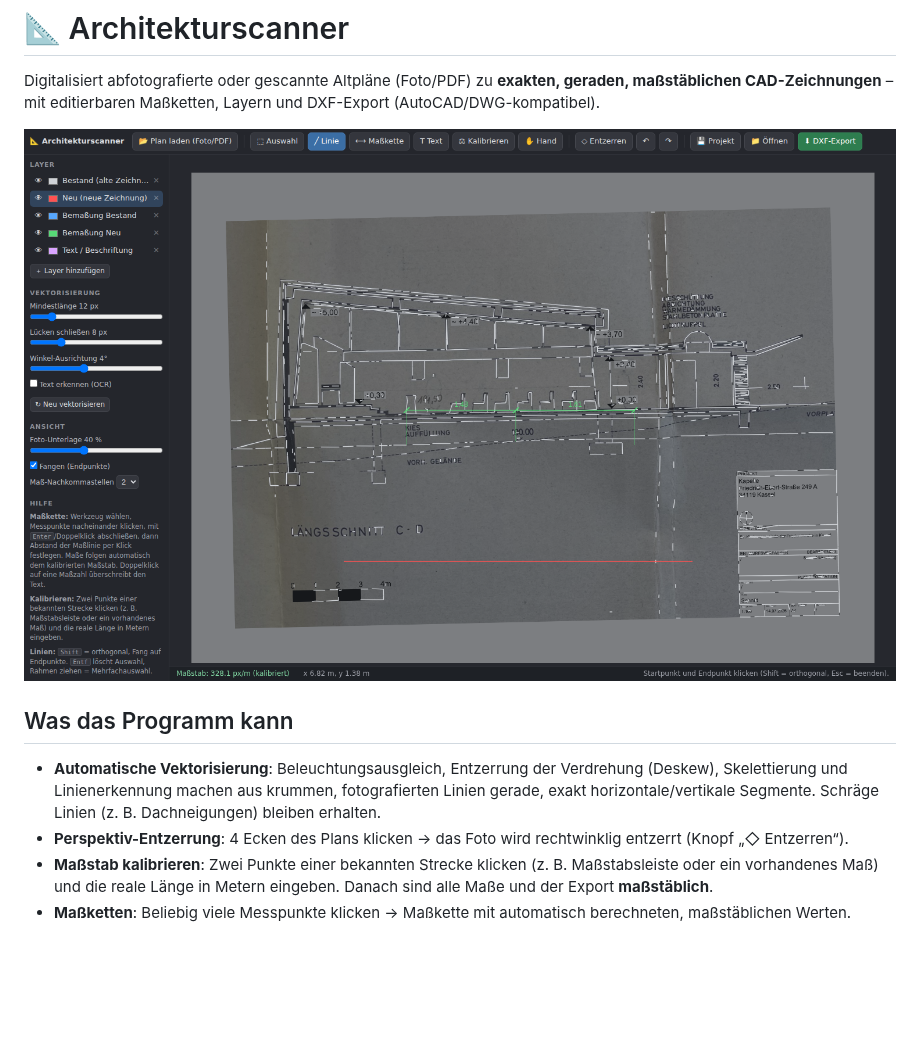
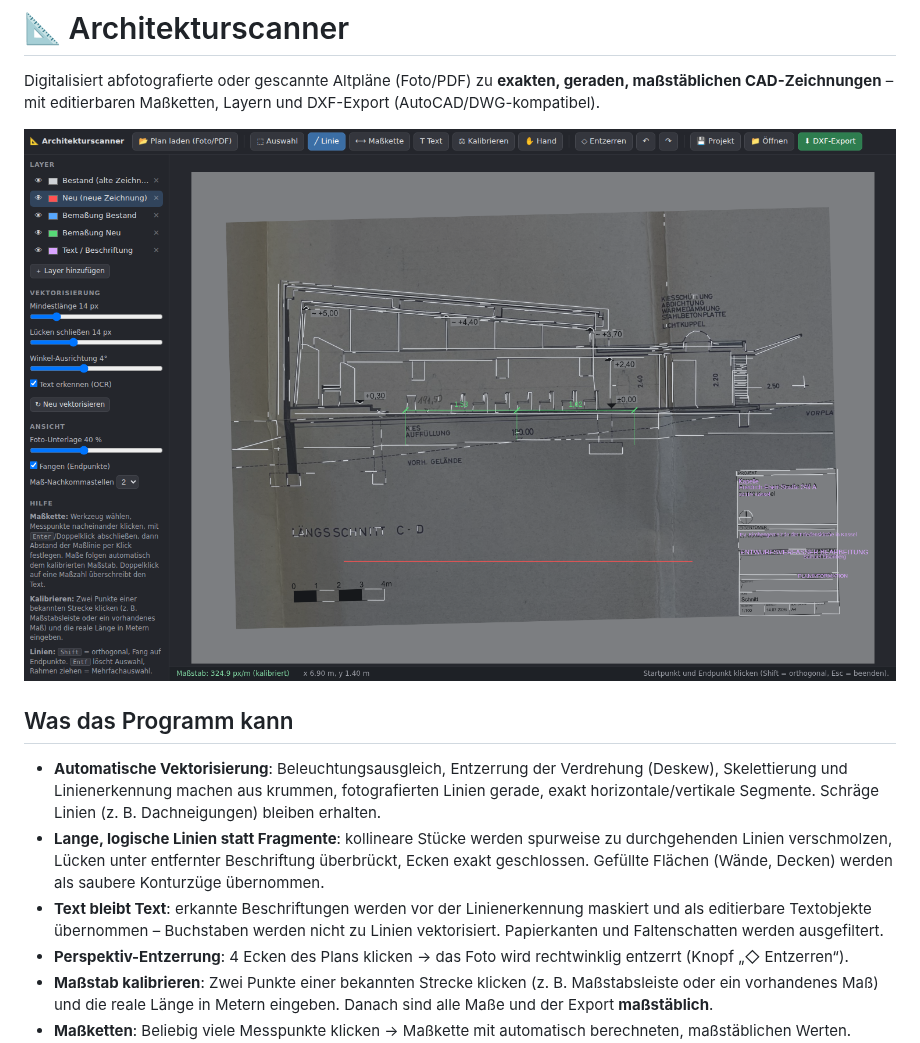
Before and after one commit to 4pc5dg9kmj-a11y/Architekturscanner, a Markdown page: README.md, the part around the change. Drawn GitHub-style; pictures changed too: docs/screenshot.png; blank space fills up the shorter version.

```diff
--- a/README.md
+++ b/README.md
@@ -12,6 +12,14 @@ Layern und DXF-Export (AutoCAD/DWG-kompatibel).
   Verdrehung (Deskew), Skelettierung und Linienerkennung machen aus krummen,
   fotografierten Linien gerade, exakt horizontale/vertikale Segmente.
   Schräge Linien (z. B. Dachneigungen) bleiben erhalten.
+- **Lange, logische Linien statt Fragmente**: kollineare Stücke werden
+  spurweise zu durchgehenden Linien verschmolzen, Lücken unter entfernter
+  Beschriftung überbrückt, Ecken exakt geschlossen. Gefüllte Flächen
+  (Wände, Decken) werden als saubere Konturzüge übernommen.
+- **Text bleibt Text**: erkannte Beschriftungen werden vor der
+  Linienerkennung maskiert und als editierbare Textobjekte übernommen –
+  Buchstaben werden nicht zu Linien vektorisiert. Papierkanten und
+  Faltenschatten werden ausgefiltert.
 - **Perspektiv-Entzerrung**: 4 Ecken des Plans klicken → das Foto wird
   rechtwinklig entzerrt (Knopf „◇ Entzerren“).
 - **Maßstab kalibrieren**: Zwei Punkte einer bekannten Strecke klicken
```
Also changed, not shown: 3 other files.
